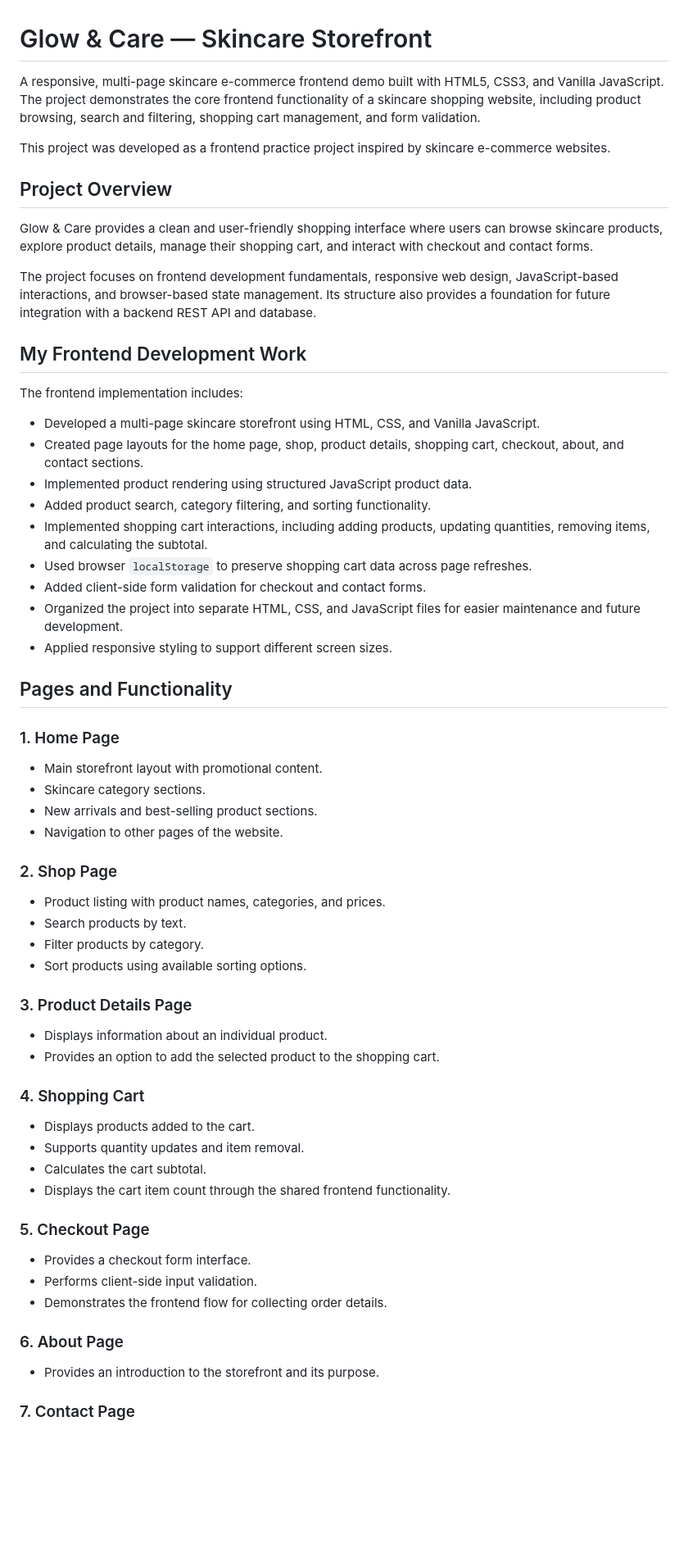
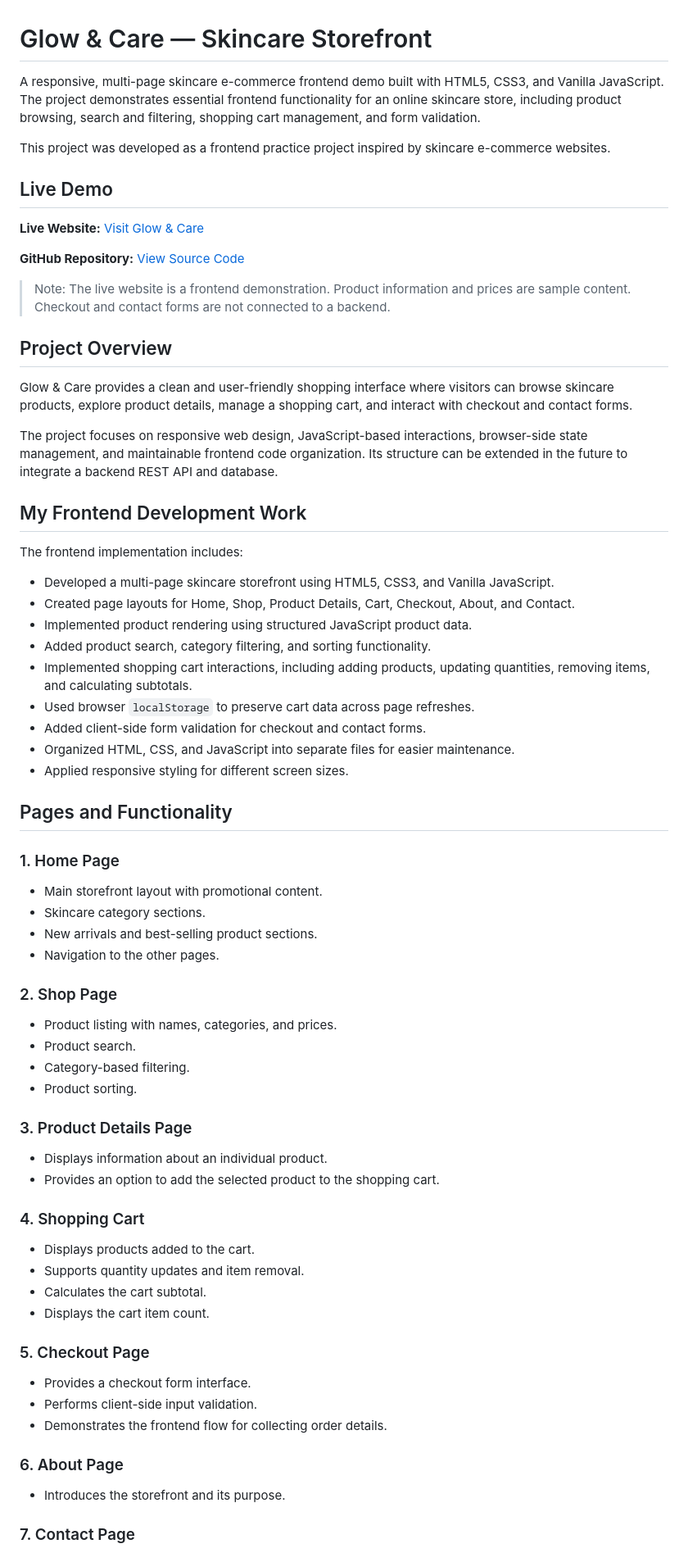
Before and after one commit to Dipa-76/SkincareBD-Frontend, a Markdown page: README.md, the part around one of its changes. Shown at 82% size. Rendered like a GitHub page; blank space fills up the shorter version.

Commit message:
docs: add live demo link and improve README

```diff
--- a/README.md
+++ b/README.md
@@ -1,59 +1,73 @@
 # Glow & Care — Skincare Storefront
 
-A responsive, multi-page skincare e-commerce frontend demo built with HTML5, CSS3, and Vanilla JavaScript. The project demonstrates the core frontend functionality of a skincare shopping website, including product browsing, search and filtering, shopping cart management, and form validation.
+A responsive, multi-page skincare e-commerce frontend demo built with HTML5, CSS3, and Vanilla JavaScript. The project demonstrates essential frontend functionality for an online skincare store, including product browsing, search and filtering, shopping cart management, and form validation.
 
 This project was developed as a frontend practice project inspired by skincare e-commerce websites.
 
+## Live Demo
+
+**Live Website:** [Visit Glow & Care](https://dipa-76.github.io/SkincareBD-Frontend/)
+
+**GitHub Repository:** [View Source Code](https://github.com/Dipa-76/SkincareBD-Frontend)
+
+> Note: The live website is a frontend demonstration. Product information and prices are sample content. Checkout and contact forms are not connected to a backend.
+
 ## Project Overview
 
-Glow & Care provides a clean and user-friendly shopping interface where users can browse skincare products, explore product details, manage their shopping cart, and interact with checkout and contact forms.
+Glow & Care provides a clean and user-friendly shopping interface where visitors can browse skincare products, explore product details, manage a shopping cart, and interact with checkout and contact forms.
 
-The project focuses on frontend development fundamentals, responsive web design, JavaScript-based interactions, and browser-based state management. Its structure also provides a foundation for future integration with a backend REST API and database.
+The project focuses on responsive web design, JavaScript-based interactions, browser-side state management, and maintainable frontend code organization. Its structure can be extended in the future to integrate a backend REST API and database.
 
 ## My Frontend Development Work
 
 The frontend implementation includes:
 
-- Developed a multi-page skincare storefront using HTML, CSS, and Vanilla JavaScript.
-- Created page layouts for the home page, shop, product details, shopping cart, checkout, about, and contact sections.
+- Developed a multi-page skincare storefront using HTML5, CSS3, and Vanilla JavaScript.
+- Created page layouts for Home, Shop, Product Details, Cart, Checkout, About, and Contact.
 - Implemented product rendering using structured JavaScript product data.
 - Added product search, category filtering, and sorting functionality.
-- Implemented shopping cart interactions, including adding products, updating quantities, removing items, and calculating the subtotal.
-- Used browser `localStorage` to preserve shopping cart data across page refreshes.
+- Implemented shopping cart interactions, including adding products, updating quantities, removing items, and calculating subtotals.
+- Used browser `localStorage` to preserve cart data across page refreshes.
 - Added client-side form validation for checkout and contact forms.
-- Organized the project into separate HTML, CSS, and JavaScript files for easier maintenance and future development.
-- Applied responsive styling to support different screen sizes.
+- Organized HTML, CSS, and JavaScript into separate files for easier maintenance.
+- Applied responsive styling for different screen sizes.
 
 ## Pages and Functionality
 
 ### 1. Home Page
+
 - Main storefront layout with promotional content.
 - Skincare category sections.
 - New arrivals and best-selling product sections.
-- Navigation to other pages of the website.
+- Navigation to the other pages.
 
 ### 2. Shop Page
-- Product listing with product names, categories, and prices.
-- Search products by text.
-- Filter products by category.
-- Sort products using available sorting options.
+
+- Product listing with names, categories, and prices.
+- Product search.
+- Category-based filtering.
+- Product sorting.
 
 ### 3. Product Details Page
+
 - Displays information about an individual product.
 - Provides an option to add the selected product to the shopping cart.
 
 ### 4. Shopping Cart
+
 - Displays products added to the cart.
 - Supports quantity updates and item removal.
 - Calculates the cart subtotal.
-- Displays the cart item count through the shared frontend functionality.
+- Displays the cart item count.
 
 ### 5. Checkout Page
+
 - Provides a checkout form interface.
 - Performs client-side input validation.
 - Demonstrates the frontend flow for collecting order details.
 
 ### 6. About Page
-- Provides an introduction to the storefront and its purpose.
+
+- Introduces the storefront and its purpose.
 
 ### 7. Contact Page
```
Also changed, not shown: other parts of README.md (+22 -18 lines).
